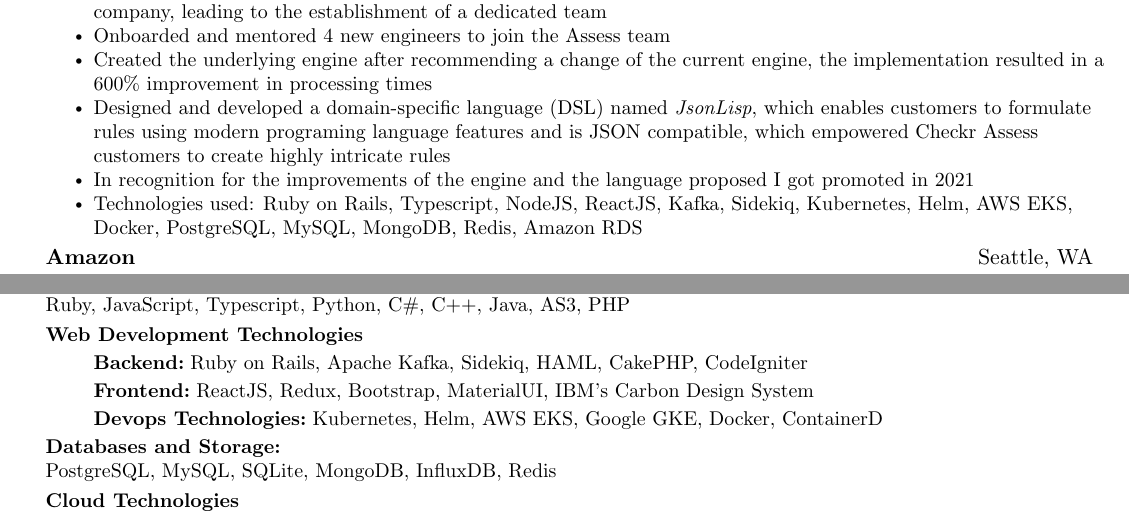
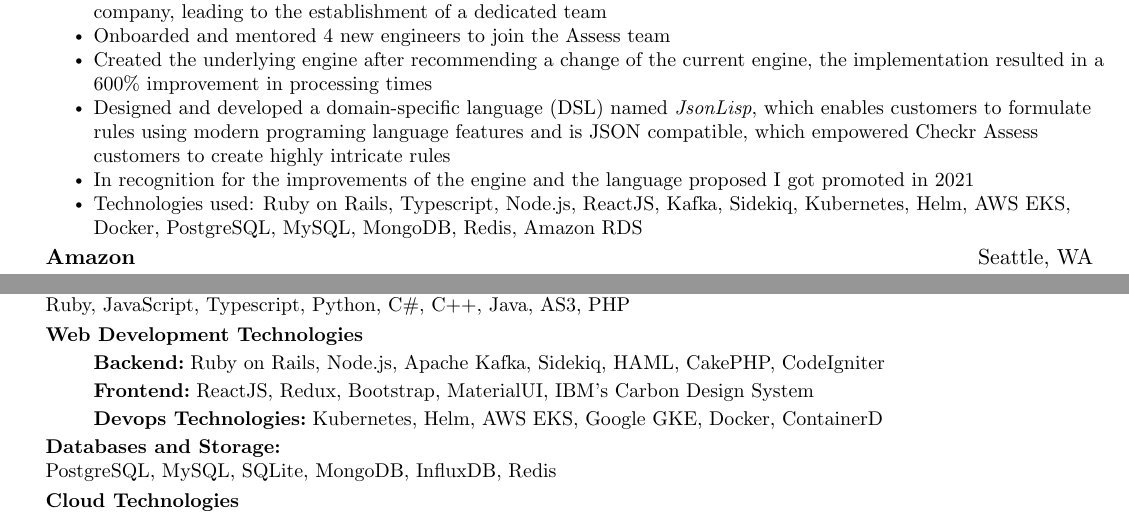
Before and after one commit to joecabezas/cv, a LaTeX CV (latex/en/cv.tex): two parts of page 1 of 2, joined at a grey line, cut so that both start at the same text. Compiled offline with pdfLaTeX.

Commit message:
typo in nodejs

```diff
--- a/latex/en/cv.tex
+++ b/latex/en/cv.tex
@@ -160,7 +160,7 @@
             \resumeItem{Created the underlying engine after recommending a change of the current engine, the implementation resulted in a 600\% improvement in processing times}
             \resumeItem{Designed and developed a domain-specific language (DSL) named \emph{JsonLisp}, which enables customers to formulate rules using modern programing language features and is JSON compatible, which empowered Checkr Assess customers to create highly intricate rules}
             \resumeItem{In recognition for the improvements of the engine and the language proposed I got promoted in 2021}
-            \resumeItem{Technologies used: Ruby on Rails, Typescript, NodeJS, ReactJS, Kafka, Sidekiq, Kubernetes, Helm, AWS EKS, Docker, PostgreSQL, MySQL, MongoDB, Redis, Amazon RDS}
+            \resumeItem{Technologies used: Ruby on Rails, Typescript, Node.js, ReactJS, Kafka, Sidekiq, Kubernetes, Helm, AWS EKS, Docker, PostgreSQL, MySQL, MongoDB, Redis, Amazon RDS}
         \resumeItemListEnd
     % \vspace{15pt}
     \resumeSubheading
@@ -195,7 +195,7 @@
       \textbf{Web Development Technologies}
       \begin{itemize}
         \vspace{-5pt}
-        \item[] \textbf{Backend:}\hspace{3pt}{Ruby on Rails, Apache Kafka, Sidekiq, HAML, CakePHP, CodeIgniter}
+        \item[] \textbf{Backend:}\hspace{3pt}{Ruby on Rails, Node.js, Apache Kafka, Sidekiq, HAML, CakePHP, CodeIgniter}
         \item[] \textbf{Frontend:}\hspace{3pt}{ReactJS, Redux, Bootstrap, MaterialUI, IBM's Carbon Design System}
         \item[] \textbf{Devops Technologies:}\hspace{3pt}{Kubernetes, Helm, AWS EKS, Google GKE, Docker, ContainerD}
       \end{itemize}
```
Also changed, not shown: latex/en/cv.pdf.
